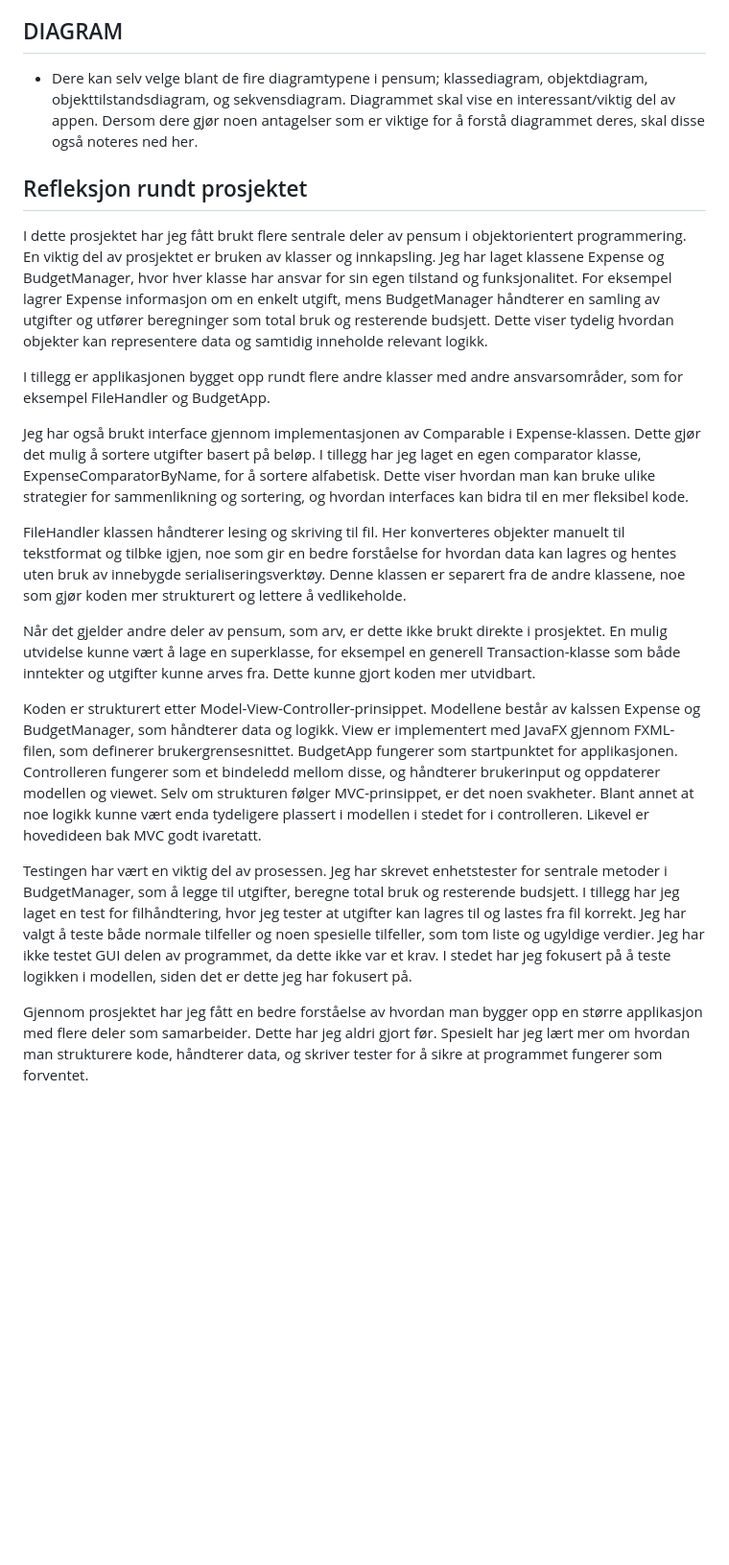
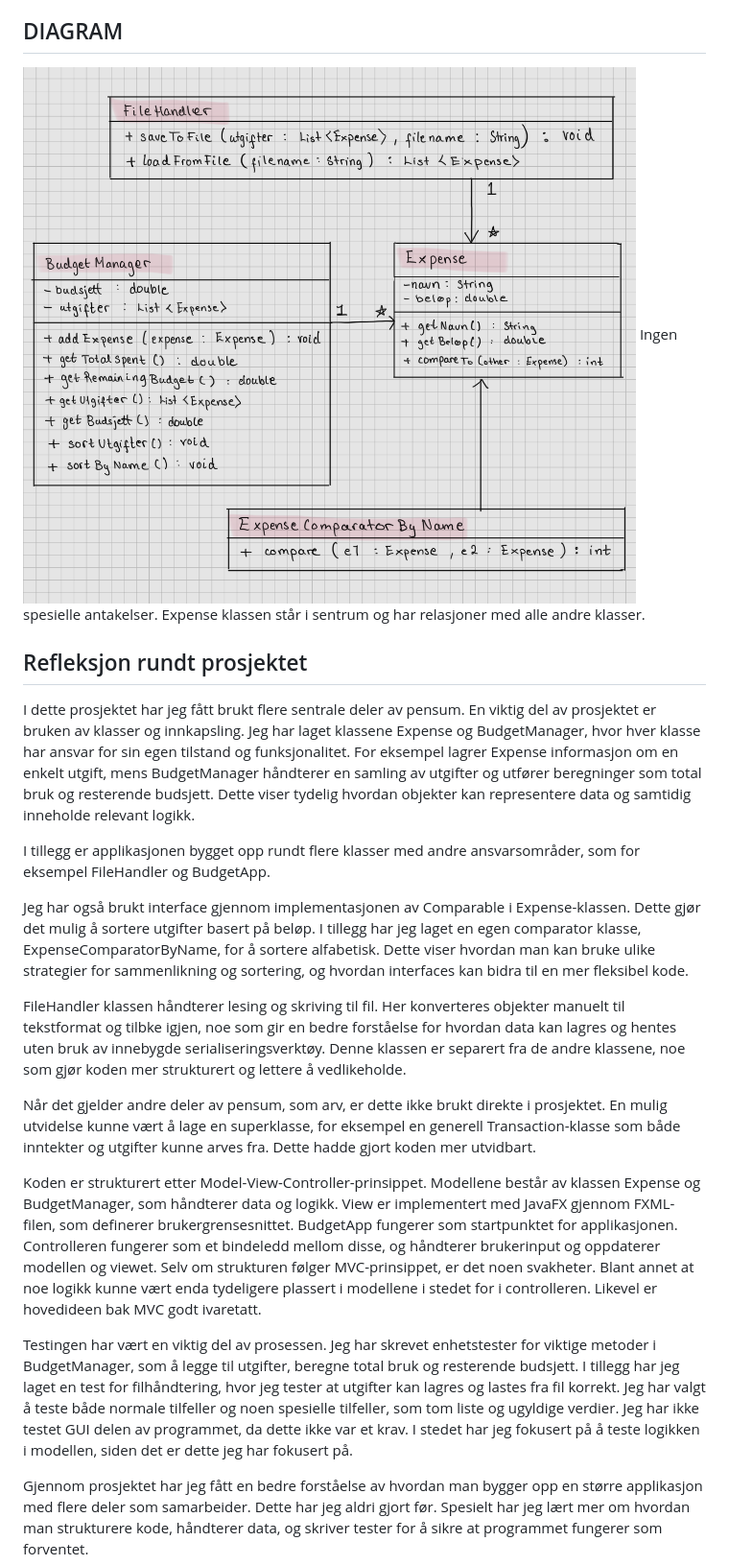
Before and after one commit to jasmingolzari/BudgetPlanner, a Markdown page: README.md, the part around the change. Shown at 96% size. Drawn GitHub-style; pictures changed too: image.png (added); blank space fills up the shorter version.

Commit message:
gjort ferdig dokumentasjon og er done

```diff
--- a/README.md
+++ b/README.md
@@ -11,23 +11,25 @@ Applikasjonen er utviklet med et grafisk brukergrensensitt ved hjelp av JavaFX,
 
 
 ## DIAGRAM
--	Dere kan selv velge blant de fire diagramtypene i pensum; klassediagram, objektdiagram, objekttilstandsdiagram, og sekvensdiagram. Diagrammet skal vise en interessant/viktig del av appen. Dersom dere gjør noen antagelser som er viktige for å forstå diagrammet deres, skal disse også noteres ned her.
+
+![Diagram](image.png)
+Ingen spesielle antakelser. Expense klassen står i sentrum og har relasjoner med alle andre klasser.
 
 ## Refleksjon rundt prosjektet
 
-I dette prosjektet har jeg fått brukt flere sentrale deler av pensum i objektorientert programmering. En viktig del av prosjektet er bruken av klasser og innkapsling. Jeg har laget klassene Expense og BudgetManager, hvor hver klasse har ansvar for sin egen tilstand og funksjonalitet. For eksempel lagrer Expense informasjon om en enkelt utgift, mens BudgetManager håndterer en samling av utgifter og utfører beregninger som total bruk og resterende budsjett. Dette viser tydelig hvordan objekter kan representere data og samtidig inneholde relevant logikk.
+I dette prosjektet har jeg fått brukt flere sentrale deler av pensum. En viktig del av prosjektet er bruken av klasser og innkapsling. Jeg har laget klassene Expense og BudgetManager, hvor hver klasse har ansvar for sin egen tilstand og funksjonalitet. For eksempel lagrer Expense informasjon om en enkelt utgift, mens BudgetManager håndterer en samling av utgifter og utfører beregninger som total bruk og resterende budsjett. Dette viser tydelig hvordan objekter kan representere data og samtidig inneholde relevant logikk.
 
-I tillegg er applikasjonen bygget opp rundt flere andre klasser med andre ansvarsområder, som for eksempel FileHandler og BudgetApp.
+I tillegg er applikasjonen bygget opp rundt flere klasser med andre ansvarsområder, som for eksempel FileHandler og BudgetApp.
 
 Jeg har også brukt interface gjennom implementasjonen av Comparable i Expense-klassen. Dette gjør det mulig å sortere utgifter basert på beløp. I tillegg har jeg laget en egen comparator klasse, ExpenseComparatorByName, for å sortere alfabetisk. Dette viser hvordan man kan bruke ulike strategier for sammenlikning og sortering, og hvordan interfaces kan bidra til en mer fleksibel kode.
 
 FileHandler klassen håndterer lesing og skriving til fil. Her konverteres objekter manuelt til tekstformat og tilbke igjen, noe som gir en bedre forståelse for hvordan data kan lagres og hentes uten bruk av innebygde serialiseringsverktøy. Denne klassen er separert fra de andre klassene, noe som gjør koden mer strukturert og lettere å vedlikeholde.
 
-Når det gjelder andre deler av pensum, som arv, er dette ikke brukt direkte i prosjektet. En mulig utvidelse kunne vært å lage en superklasse, for eksempel en generell Transaction-klasse som både inntekter og utgifter kunne arves fra. Dette kunne gjort koden mer utvidbart.
+Når det gjelder andre deler av pensum, som arv, er dette ikke brukt direkte i prosjektet. En mulig utvidelse kunne vært å lage en superklasse, for eksempel en generell Transaction-klasse som både inntekter og utgifter kunne arves fra. Dette hadde gjort koden mer utvidbart.
 
-Koden er strukturert etter Model-View-Controller-prinsippet. Modellene består av kalssen Expense og BudgetManager, som håndterer data og logikk. View er implementert med JavaFX gjennom FXML-filen, som definerer brukergrensesnittet. BudgetApp fungerer som startpunktet for applikasjonen. Controlleren fungerer som et bindeledd mellom disse, og håndterer brukerinput og oppdaterer modellen og viewet. Selv om strukturen følger MVC-prinsippet, er det noen svakheter. Blant annet at noe logikk kunne vært enda tydeligere plassert i modellen i stedet for i controlleren. Likevel er hovedideen bak MVC godt ivaretatt.
+Koden er strukturert etter Model-View-Controller-prinsippet. Modellene består av klassen Expense og BudgetManager, som håndterer data og logikk. View er implementert med JavaFX gjennom FXML-filen, som definerer brukergrensesnittet. BudgetApp fungerer som startpunktet for applikasjonen. Controlleren fungerer som et bindeledd mellom disse, og håndterer brukerinput og oppdaterer modellen og viewet. Selv om strukturen følger MVC-prinsippet, er det noen svakheter. Blant annet at noe logikk kunne vært enda tydeligere plassert i modellene i stedet for i controlleren. Likevel er hovedideen bak MVC godt ivaretatt.
 
-Testingen har vært en viktig del av prosessen. Jeg har skrevet enhetstester for sentrale metoder i BudgetManager, som å legge til utgifter, beregne total bruk og resterende budsjett. I tillegg har jeg laget en test for filhåndtering, hvor jeg tester at utgifter kan lagres til og lastes fra fil korrekt. Jeg har valgt å teste både normale tilfeller og noen spesielle tilfeller, som tom liste og ugyldige verdier. Jeg har ikke testet GUI delen av programmet, da dette ikke var et krav. I stedet har jeg fokusert på å teste logikken i modellen, siden det er dette jeg har fokusert på.
+Testingen har vært en viktig del av prosessen. Jeg har skrevet enhetstester for viktige metoder i BudgetManager, som å legge til utgifter, beregne total bruk og resterende budsjett. I tillegg har jeg laget en test for filhåndtering, hvor jeg tester at utgifter kan lagres og lastes fra fil korrekt. Jeg har valgt å teste både normale tilfeller og noen spesielle tilfeller, som tom liste og ugyldige verdier. Jeg har ikke testet GUI delen av programmet, da dette ikke var et krav. I stedet har jeg fokusert på å teste logikken i modellen, siden det er dette jeg har fokusert på.
 
 Gjennom prosjektet har jeg fått en bedre forståelse av hvordan man bygger opp en større applikasjon med flere deler som samarbeider. Dette har jeg aldri gjort før. Spesielt har jeg lært mer om hvordan man strukturere kode, håndterer data, og skriver tester for å sikre at programmet fungerer som forventet.
 
```
Also changed, not shown: 40470374_8814451.jpg (deleted), 2 other files.
